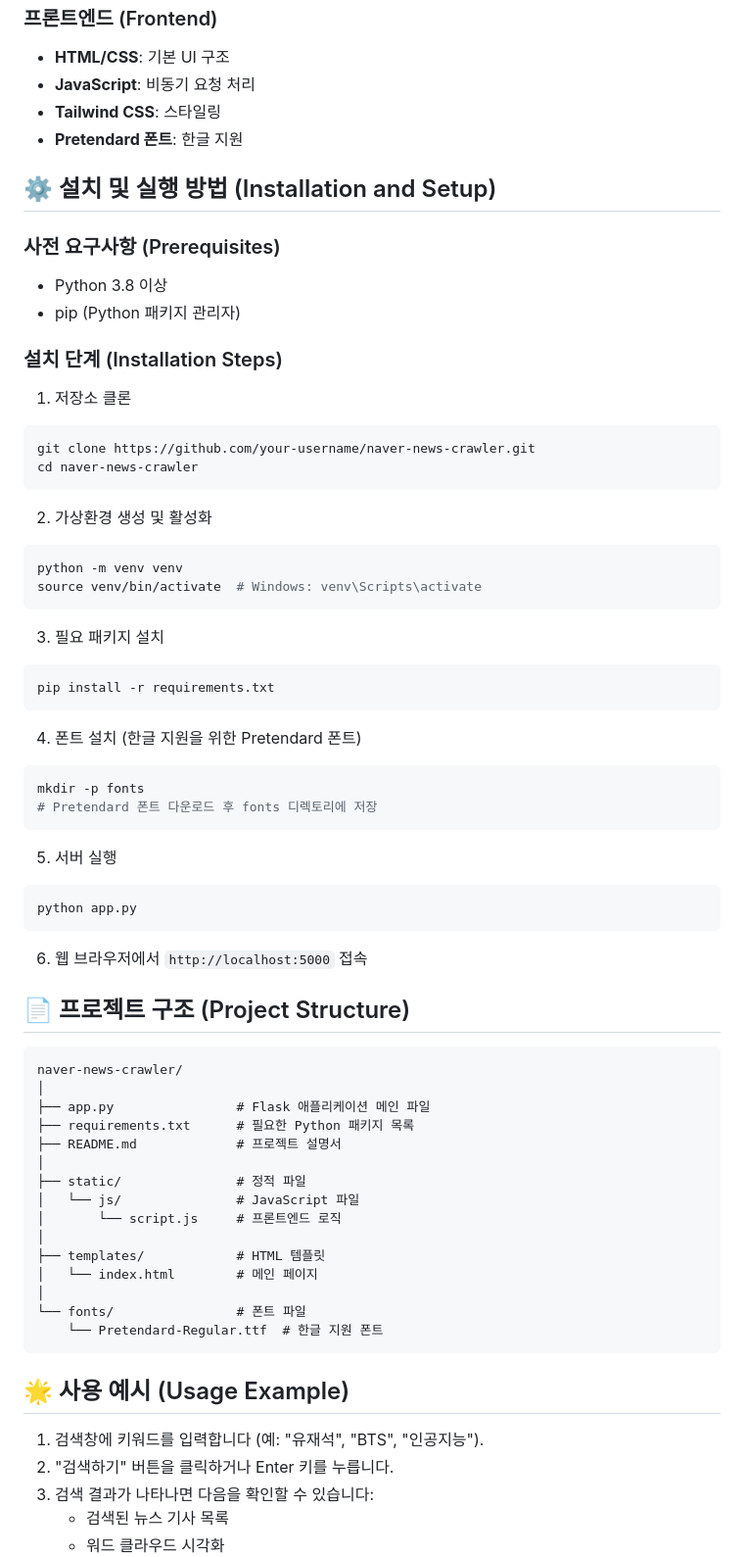
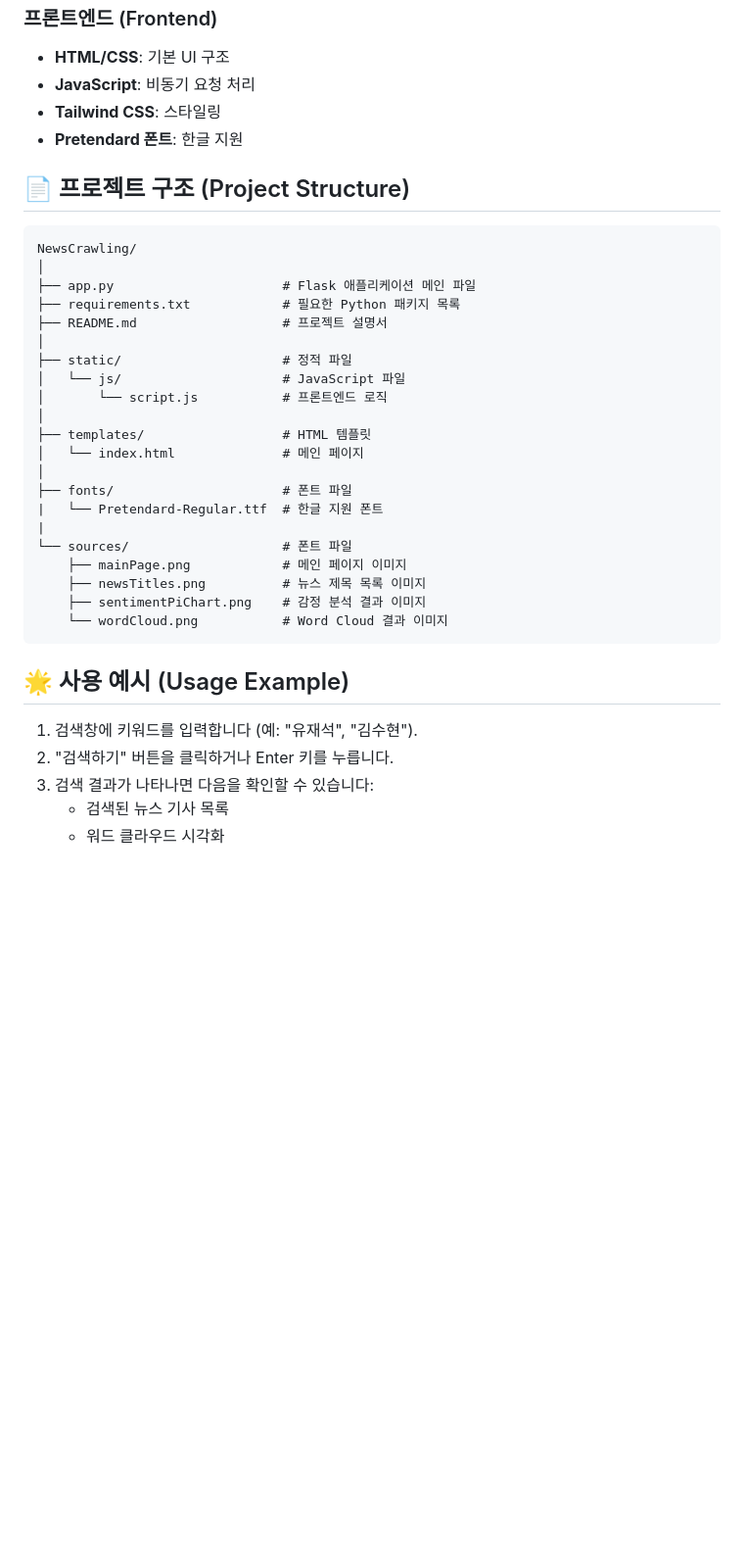
Before and after one commit to ihateundefined/NewsCrawling, a Markdown page: README.md, the part around one of its changes. Shown at 98% size. Rendered like a GitHub page; blank space fills up the shorter version.

````diff
--- a/README.md
+++ b/README.md
@@ -49,67 +41,35 @@ This web application crawls Naver News to collect articles related to search key
 - **Tailwind CSS**: 스타일링
 - **Pretendard 폰트**: 한글 지원
 
-## ⚙️ 설치 및 실행 방법 (Installation and Setup)
-
-### 사전 요구사항 (Prerequisites)
-- Python 3.8 이상
-- pip (Python 패키지 관리자)
-
-### 설치 단계 (Installation Steps)
-
-1. 저장소 클론
-```bash
-git clone https://github.com/your-username/naver-news-crawler.git
-cd naver-news-crawler
-```
-
-2. 가상환경 생성 및 활성화
-```bash
-python -m venv venv
-source venv/bin/activate  # Windows: venv\Scripts\activate
-```
-
-3. 필요 패키지 설치
-```bash
-pip install -r requirements.txt
-```
-
-4. 폰트 설치 (한글 지원을 위한 Pretendard 폰트)
-```bash
-mkdir -p fonts
-# Pretendard 폰트 다운로드 후 fonts 디렉토리에 저장
-```
-
-5. 서버 실행
-```bash
-python app.py
-```
-
-6. 웹 브라우저에서 `http://localhost:5000` 접속
-
 ## 📄 프로젝트 구조 (Project Structure)
 
 ```
-naver-news-crawler/
+NewsCrawling/
 │
-├── app.py                # Flask 애플리케이션 메인 파일
-├── requirements.txt      # 필요한 Python 패키지 목록
-├── README.md             # 프로젝트 설명서
+├── app.py                      # Flask 애플리케이션 메인 파일
+├── requirements.txt            # 필요한 Python 패키지 목록
+├── README.md                   # 프로젝트 설명서
 │
-├── static/               # 정적 파일
-│   └── js/               # JavaScript 파일
-│       └── script.js     # 프론트엔드 로직
+├── static/                     # 정적 파일
+│   └── js/                     # JavaScript 파일
+│       └── script.js           # 프론트엔드 로직
 │
-├── templates/            # HTML 템플릿
-│   └── index.html        # 메인 페이지
+├── templates/                  # HTML 템플릿
+│   └── index.html              # 메인 페이지
 │
-└── fonts/                # 폰트 파일
-    └── Pretendard-Regular.ttf  # 한글 지원 폰트
+├── fonts/                      # 폰트 파일
+|   └── Pretendard-Regular.ttf  # 한글 지원 폰트
+|
+└── sources/                    # 폰트 파일
+    ├── mainPage.png            # 메인 페이지 이미지
+    ├── newsTitles.png          # 뉴스 제목 목록 이미지
+    ├── sentimentPiChart.png    # 감정 분석 결과 이미지
+    └── wordCloud.png           # Word Cloud 결과 이미지
 ```
 
 ## 🌟 사용 예시 (Usage Example)
 
-1. 검색창에 키워드를 입력합니다 (예: "유재석", "BTS", "인공지능").
+1. 검색창에 키워드를 입력합니다 (예: "유재석", "김수현").
 2. "검색하기" 버튼을 클릭하거나 Enter 키를 누릅니다.
 3. 검색 결과가 나타나면 다음을 확인할 수 있습니다:
    - 검색된 뉴스 기사 목록
````
Also changed, not shown: other parts of README.md (+5 -25 lines).
